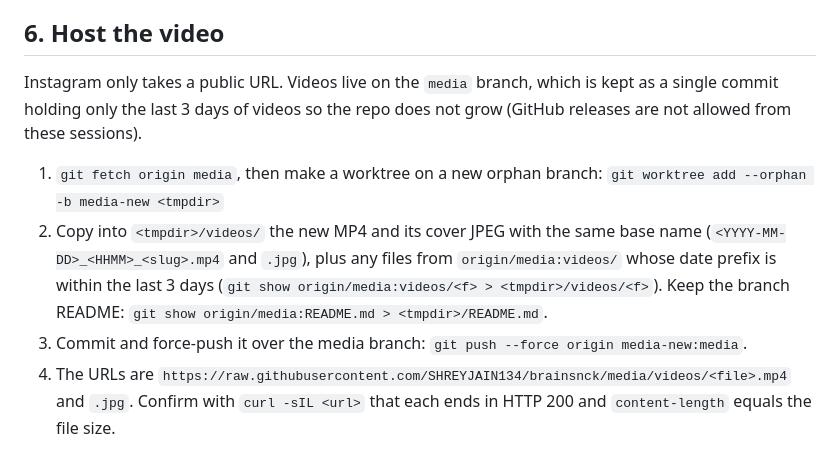
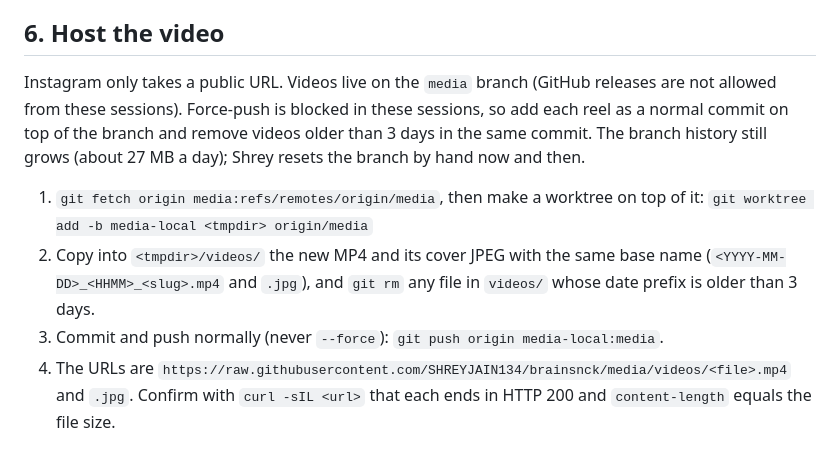
Before and after one commit to SHREYJAIN134/brainsnck, a Markdown page: skills/brainsnck-reel/SKILL.md, the part around the change. GitHub-like rendering.

Commit message:
Skill: host videos with a normal push (force-push is blocked in these sessions)
Co-Authored-By: Claude Opus 5.5 <noreply@anthropic.com>
Claude-Session: https://claude.ai/code/session_01HNe1gMbPFwJZVK9vcb6jwb

```diff
--- a/skills/brainsnck-reel/SKILL.md
+++ b/skills/brainsnck-reel/SKILL.md
@@ -125,16 +125,17 @@ Rules that keep the layout clean:
 
 ## 6. Host the video
 
-Instagram only takes a public URL. Videos live on the `media` branch, which is kept as a single commit
-holding only the last 3 days of videos so the repo does not grow (GitHub releases are not allowed from these sessions).
+Instagram only takes a public URL. Videos live on the `media` branch (GitHub releases are not allowed from
+these sessions). Force-push is blocked in these sessions, so add each reel as a normal commit on top of the
+branch and remove videos older than 3 days in the same commit. The branch history still grows (about 27 MB a
+day); Shrey resets the branch by hand now and then.
 
-1. `git fetch origin media`, then make a worktree on a new orphan branch:
-   `git worktree add --orphan -b media-new <tmpdir>`
+1. `git fetch origin media:refs/remotes/origin/media`, then make a worktree on top of it:
+   `git worktree add -b media-local <tmpdir> origin/media`
 2. Copy into `<tmpdir>/videos/` the new MP4 and its cover JPEG with the same base name
-   (`<YYYY-MM-DD>_<HHMM>_<slug>.mp4` and `.jpg`), plus any files from `origin/media:videos/` whose date prefix
-   is within the last 3 days (`git show origin/media:videos/<f> > <tmpdir>/videos/<f>`).
-   Keep the branch README: `git show origin/media:README.md > <tmpdir>/README.md`.
-3. Commit and force-push it over the media branch: `git push --force origin media-new:media`.
+   (`<YYYY-MM-DD>_<HHMM>_<slug>.mp4` and `.jpg`), and `git rm` any file in `videos/` whose date prefix is older
+   than 3 days.
+3. Commit and push normally (never `--force`): `git push origin media-local:media`.
 4. The URLs are `https://raw.githubusercontent.com/SHREYJAIN134/brainsnck/media/videos/<file>.mp4` and `.jpg`.
    Confirm with `curl -sIL <url>` that each ends in HTTP 200 and `content-length` equals the file size.
 
```
